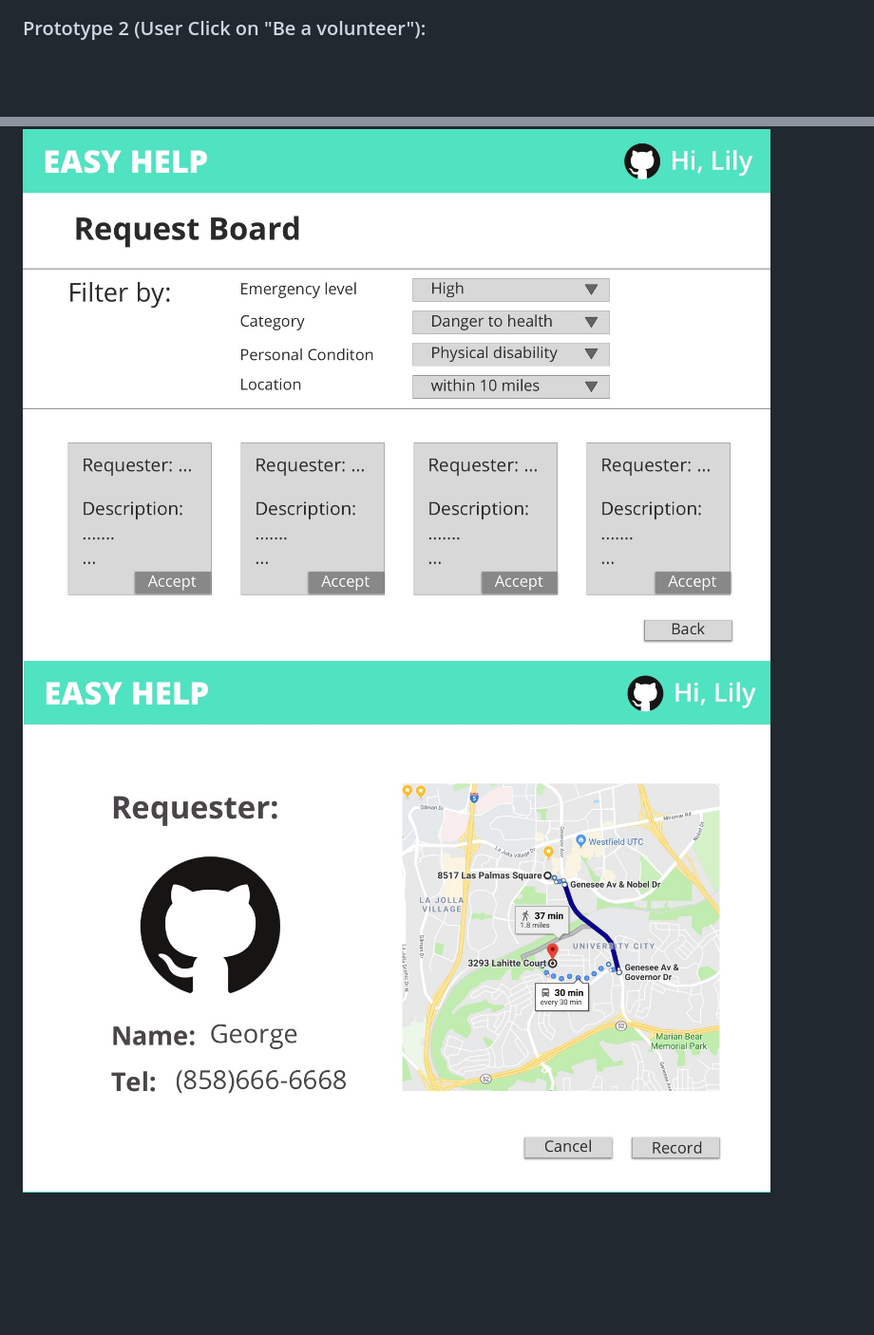
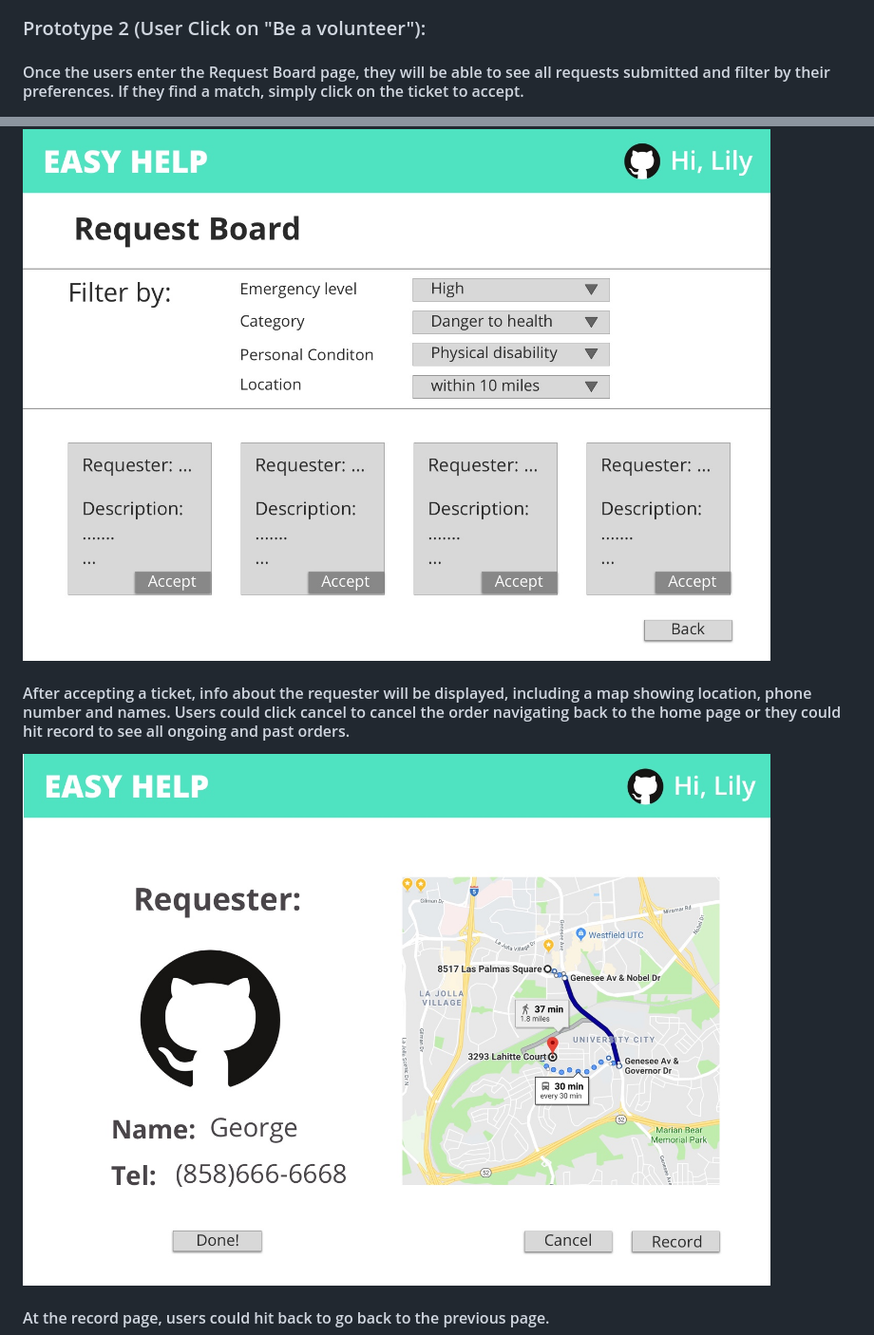
Before and after one commit to WayGold/cogs-121, a Markdown page: milestone1.md, 2 parts joined by grey strips. Shown: that part at 95% size. Drawn GitHub-style; pictures changed too: images/VolPage.jpg; blank space fills up the shorter version.

Commit message:
fix some interaction issue

```diff
--- a/milestone1.md
+++ b/milestone1.md
@@ -43,6 +43,12 @@
   ![Review](images/Review.jpg)
 
 ### Prototype 2 (User Click on "Be a volunteer"):
+
+#### Once the users enter the Request Board page, they will be able to see all requests submitted and filter by their preferences. If they find a match, simply click on the ticket to accept.
   ![RequestBoard](images/RequestBoard.jpg)
+
+#### After accepting a ticket, info about the requester will be displayed, including a map showing location, phone number and names. Users could click cancel to cancel the order navigating back to the home page or they could hit record to see all ongoing and past orders.
   ![VolPage](images/VolPage.jpg)
+
+#### At the record page, users could hit back to go back to the previous page.
   ![Record](images/RecordVol.jpg)
```
Also changed, not shown: other parts of milestone1.md (+2 -0 lines), 1 other file.
